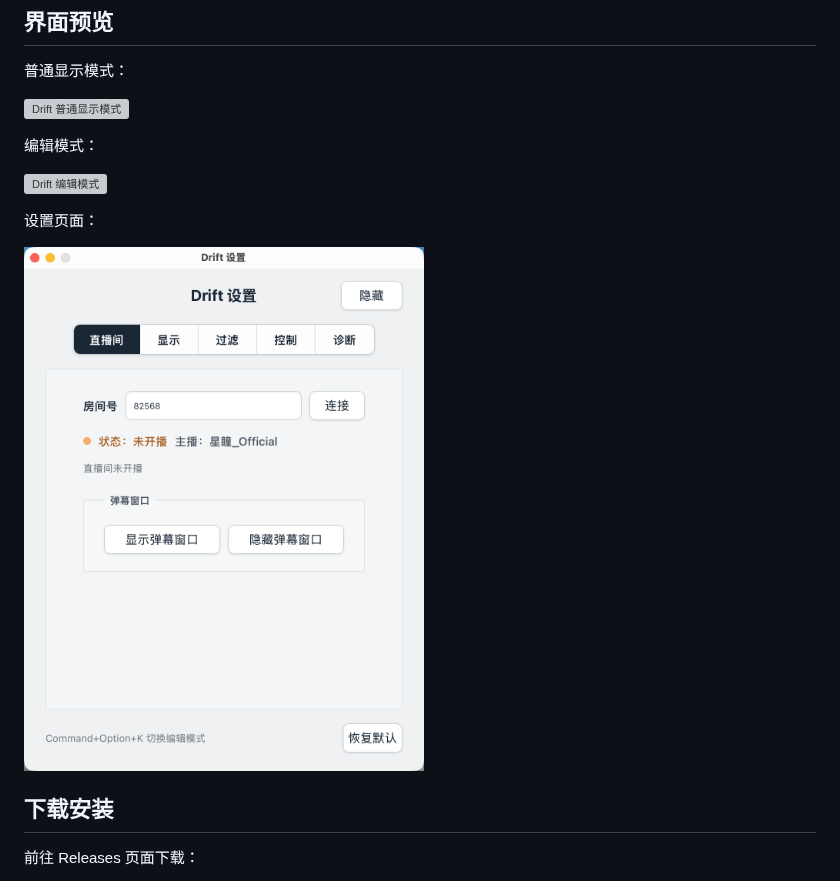
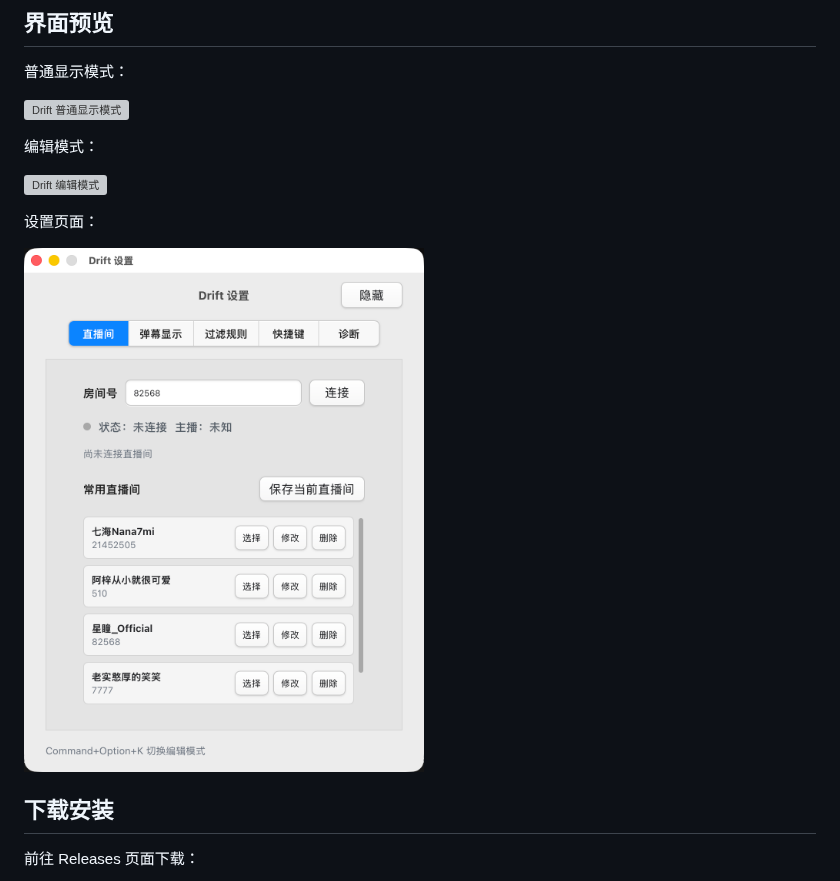
Before and after one commit to proudzhao/Drift, a Markdown page: README.md, the part around the change. GitHub-like rendering; pictures changed too: assets/setting.png (deleted), assets/settings.png (added); grey boxes are pictures that could not be loaded.

Commit message:
docs: modify settings picture

```diff
--- a/README.md
+++ b/README.md
@@ -23,7 +23,7 @@ Drift 是一款桌面顶层透明弹幕悬浮工具，它可以连接 B 站直
 
 设置页面：
 
-<img src="assets/setting.png" alt="Drift 设置页面" width="400"/>
+<img src="assets/settings.png" alt="Drift 设置页面" width="400"/>
 
 ## 下载安装
 
```
